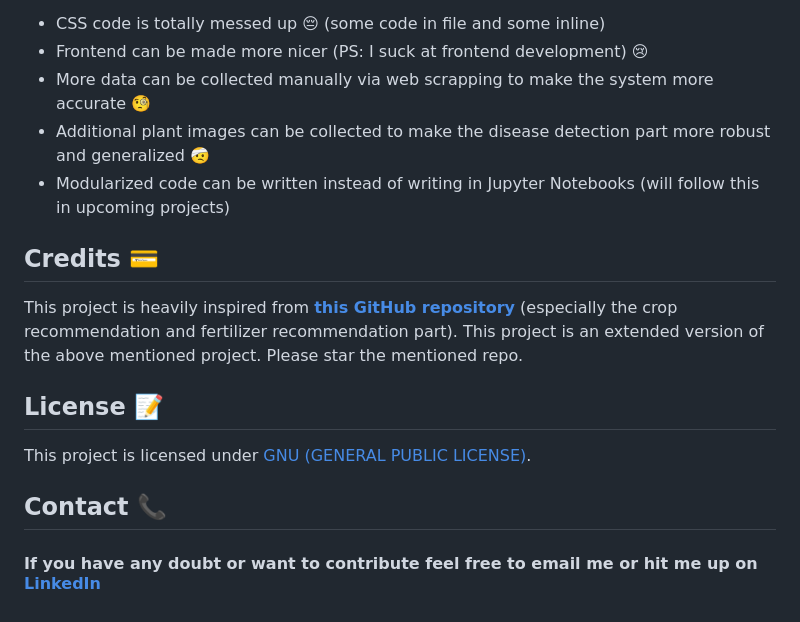
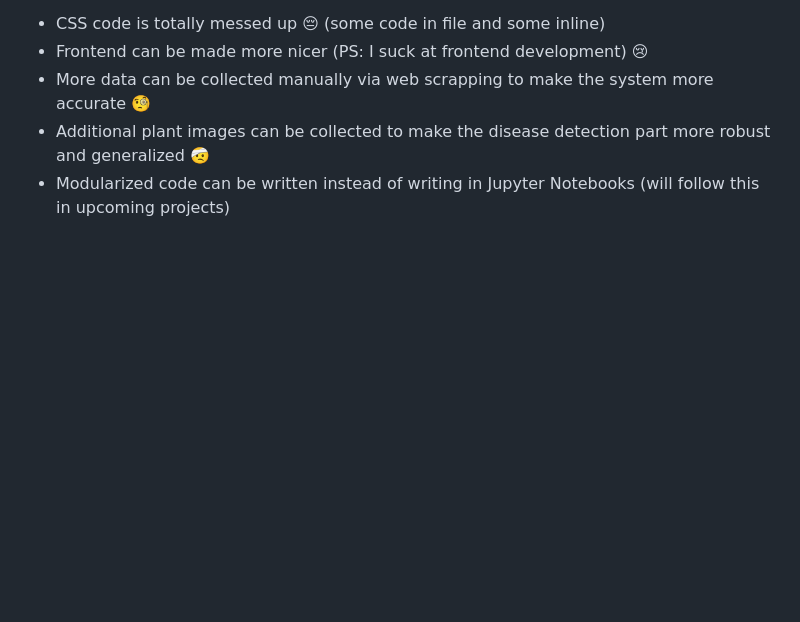
Before and after one commit to H0A0R0S0H/Agri-Intellect, a Markdown page: README.md, the part around the change. Drawn GitHub-style; blank space fills up the shorter version.

```diff
--- a/README.md
+++ b/README.md
@@ -126,13 +126,3 @@ This was my first big project so there are lot of things to improve upon
 - More data can be collected manually via web scrapping to make the system more accurate :monocle_face:
 - Additional plant images can be collected to make the disease detection part more robust and generalized :face_with_head_bandage:
 - Modularized code can be written instead of writing in Jupyter Notebooks (will follow this in upcoming projects)
-
-## Credits 💳
-This project is heavily inspired from **[this GitHub repository](https://github.com/7NNS7/Recommendation-System-for-Farming)** (especially the crop recommendation and fertilizer recommendation part). This project is an extended version of the above mentioned project. Please star the mentioned repo.
-
-## License 📝
-This project is licensed under [GNU (GENERAL PUBLIC LICENSE)](https://github.com/Gladiator07/AGRI-INTELLECT/blob/master/LICENSE).
-
-## Contact 📞
-
-#### If you have any doubt or want to contribute feel free to email me or hit me up on [LinkedIn](https://www.linkedin.com/in/atharva-ingle-564430187/)
```
